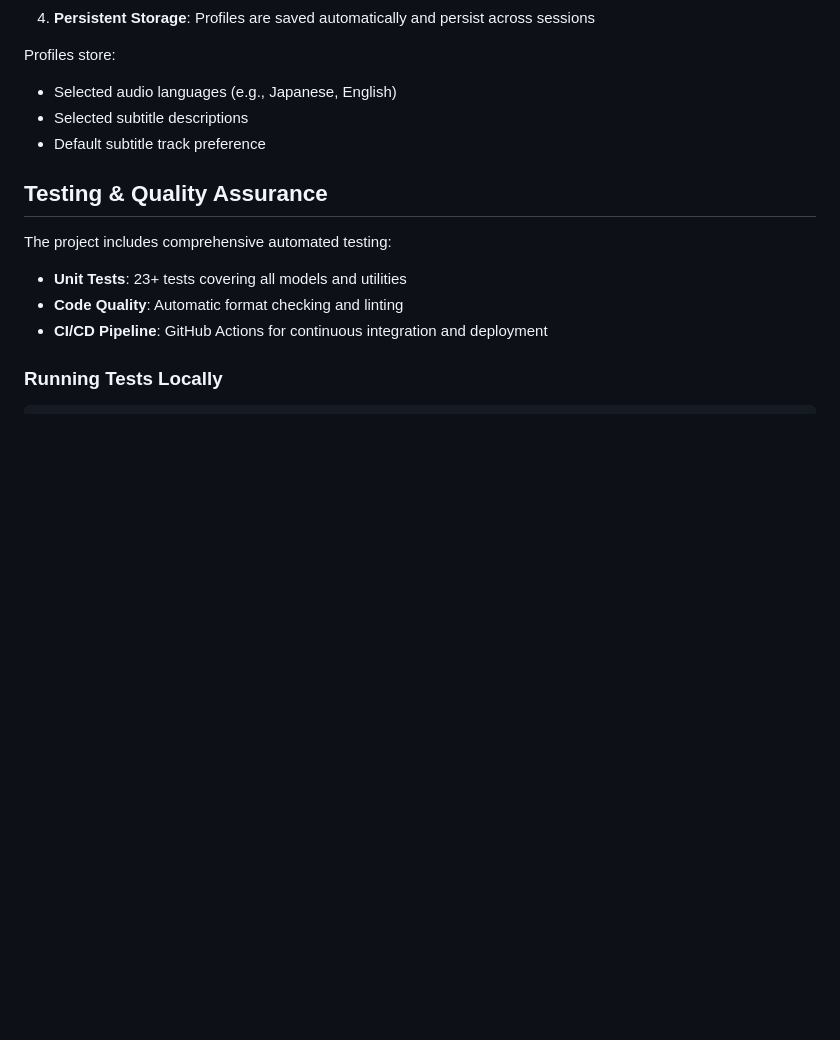
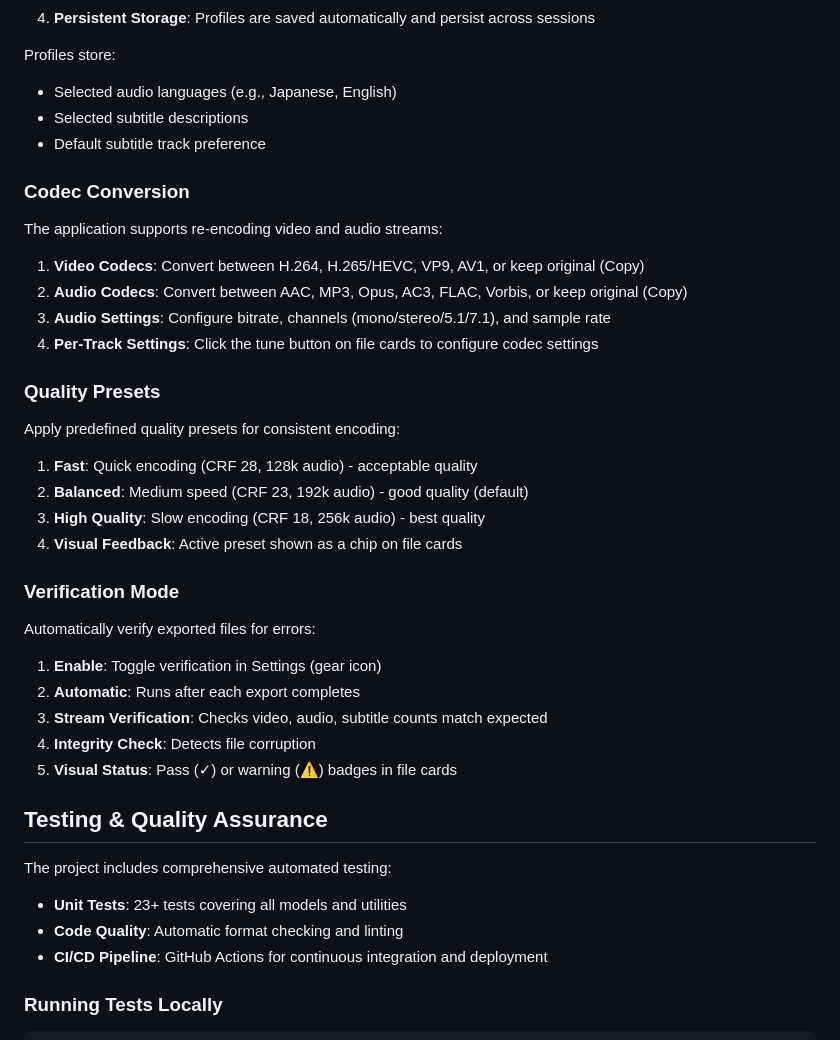
Before and after one commit to absolute-zer013/ffmpeg-gui-application, a Markdown page: README.md, the part around the change. Rendered like a GitHub page; blank space fills up the shorter version.

Commit message:
Add Phase 2 features to README
Co-authored-by: absolute-zer013 <78681600+absolute-zer013@users.noreply.github.com>

```diff
--- a/README.md
+++ b/README.md
@@ -91,6 +91,30 @@ Profiles store:
 - Selected subtitle descriptions
 - Default subtitle track preference
 
+### Codec Conversion
+The application supports re-encoding video and audio streams:
+
+1. **Video Codecs**: Convert between H.264, H.265/HEVC, VP9, AV1, or keep original (Copy)
+2. **Audio Codecs**: Convert between AAC, MP3, Opus, AC3, FLAC, Vorbis, or keep original (Copy)
+3. **Audio Settings**: Configure bitrate, channels (mono/stereo/5.1/7.1), and sample rate
+4. **Per-Track Settings**: Click the tune button on file cards to configure codec settings
+
+### Quality Presets
+Apply predefined quality presets for consistent encoding:
+
+1. **Fast**: Quick encoding (CRF 28, 128k audio) - acceptable quality
+2. **Balanced**: Medium speed (CRF 23, 192k audio) - good quality (default)
+3. **High Quality**: Slow encoding (CRF 18, 256k audio) - best quality
+4. **Visual Feedback**: Active preset shown as a chip on file cards
+
+### Verification Mode
+Automatically verify exported files for errors:
+
+1. **Enable**: Toggle verification in Settings (gear icon)
+2. **Automatic**: Runs after each export completes
+3. **Stream Verification**: Checks video, audio, subtitle counts match expected
+4. **Integrity Check**: Detects file corruption
+5. **Visual Status**: Pass (✓) or warning (⚠) badges in file cards
 ## Testing & Quality Assurance
 
 The project includes comprehensive automated testing:
```
